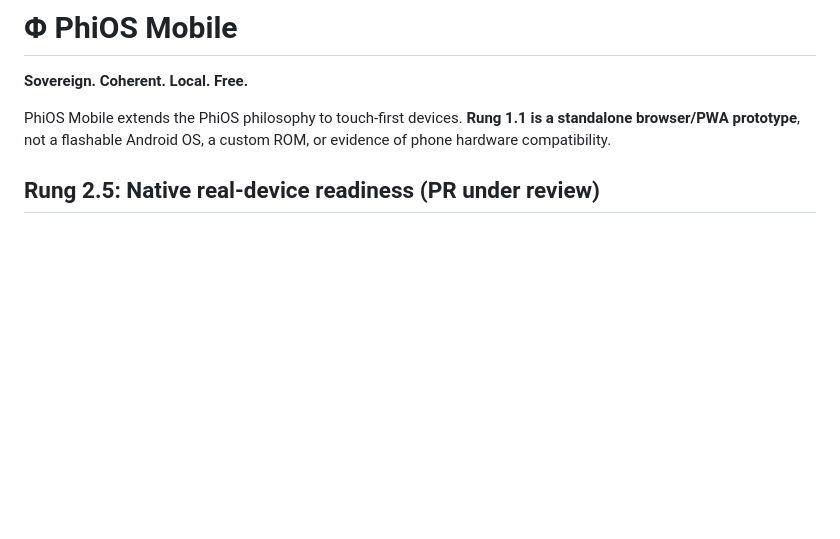
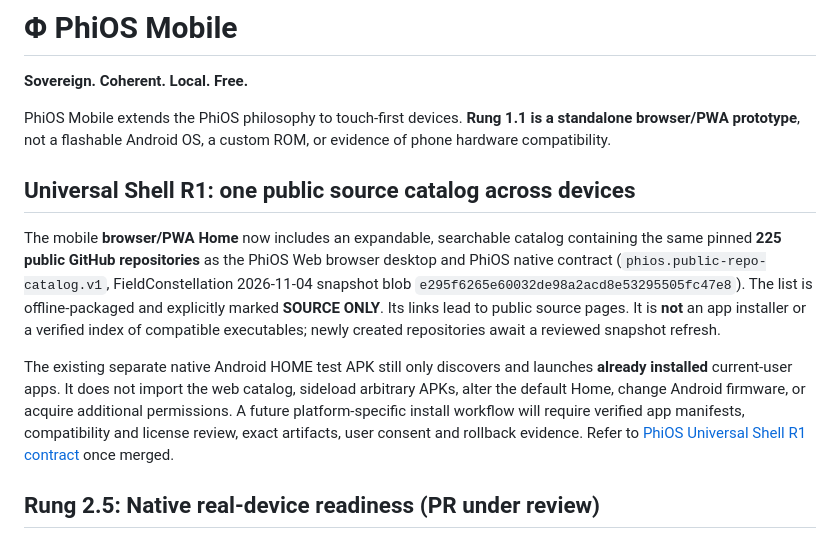
Before and after one commit to MichaelWave369/PhiOS-Mobile, a Markdown page: README.md, the part around the change. Drawn GitHub-style; blank space fills up the shorter version.

Commit message:
docs(mobile): explain shared public catalog and strict Android install boundary

```diff
--- a/README.md
+++ b/README.md
@@ -3,6 +3,12 @@
 **Sovereign. Coherent. Local. Free.**
 
 PhiOS Mobile extends the PhiOS philosophy to touch-first devices. **Rung 1.1 is a standalone browser/PWA prototype**, not a flashable Android OS, a custom ROM, or evidence of phone hardware compatibility.
+
+## Universal Shell R1: one public source catalog across devices
+
+The mobile **browser/PWA Home** now includes an expandable, searchable catalog containing the same pinned **225 public GitHub repositories** as the PhiOS Web browser desktop and PhiOS native contract (`phios.public-repo-catalog.v1`, FieldConstellation 2026-11-04 snapshot blob `e295f6265e60032de98a2acd8e53295505fc47e8`). The list is offline-packaged and explicitly marked **SOURCE ONLY**. Its links lead to public source pages. It is **not** an app installer or a verified index of compatible executables; newly created repositories await a reviewed snapshot refresh.
+
+The existing separate native Android HOME test APK still only discovers and launches **already installed** current-user apps. It does not import the web catalog, sideload arbitrary APKs, alter the default Home, change Android firmware, or acquire additional permissions. A future platform-specific install workflow will require verified app manifests, compatibility and license review, exact artifacts, user consent and rollback evidence. Refer to [PhiOS Universal Shell R1 contract](https://github.com/MichaelWave369/PhiOS/blob/main/docs/PHIOS_UNIVERSAL_SHELL_R1.md) once merged.
 
 ## Rung 2.5: Native real-device readiness (PR under review)
 
```
